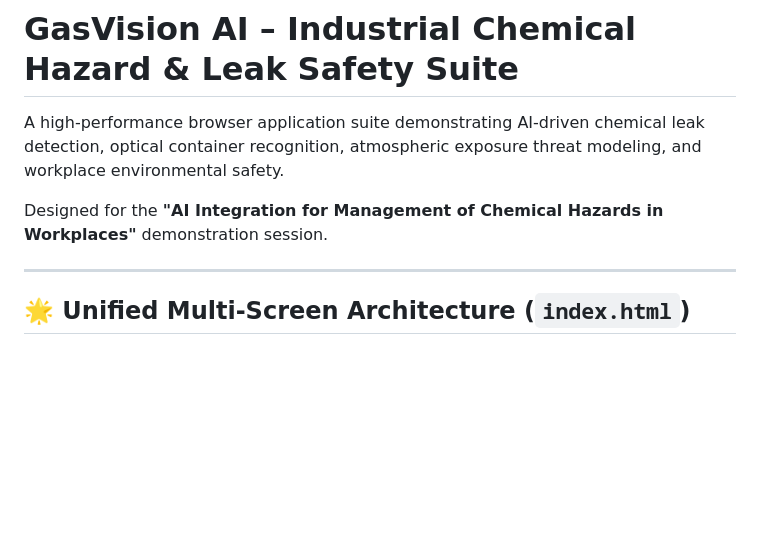
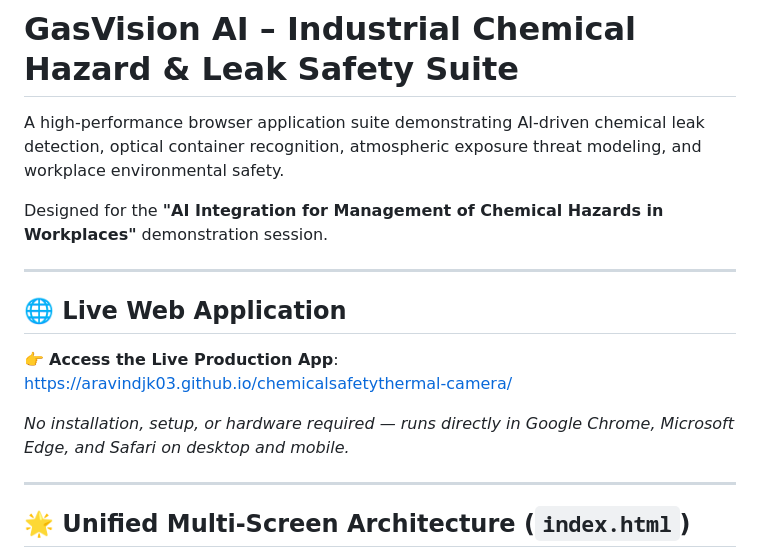
Before and after one commit to aravindjk03/chemicalsafetythermal-camera, a Markdown page: README.md, the part around the change. GitHub-like rendering; blank space fills up the shorter version.

Commit message:
Add official GitHub Pages live deployment link to README

```diff
--- a/README.md
+++ b/README.md
@@ -3,6 +3,13 @@
 A high-performance browser application suite demonstrating AI-driven chemical leak detection, optical container recognition, atmospheric exposure threat modeling, and workplace environmental safety.
 
 Designed for the **"AI Integration for Management of Chemical Hazards in Workplaces"** demonstration session.
+
+---
+
+## 🌐 Live Web Application
+👉 **Access the Live Production App**: [https://aravindjk03.github.io/chemicalsafetythermal-camera/](https://aravindjk03.github.io/chemicalsafetythermal-camera/)
+
+*No installation, setup, or hardware required — runs directly in Google Chrome, Microsoft Edge, and Safari on desktop and mobile.*
 
 ---
 
```
